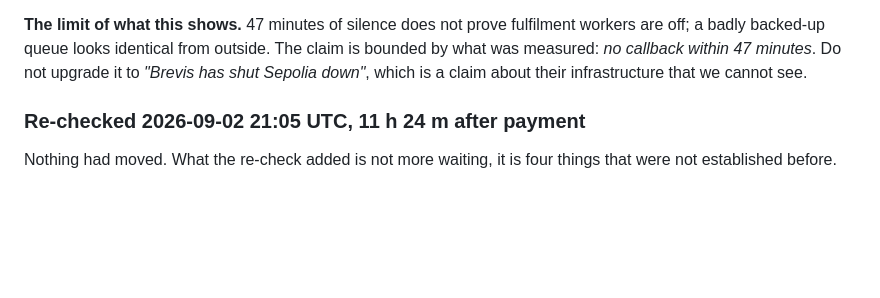
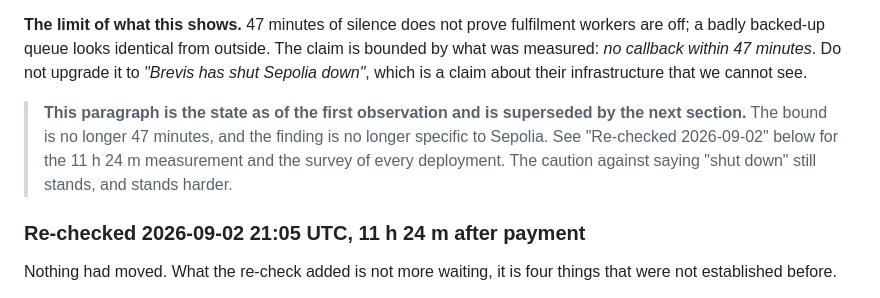
Before and after one commit to Manuel-dev01/tenure-hook, a Markdown page: analysis/brevis-gateway-diagnosis.md, the part around the change. Drawn GitHub-style; blank space fills up the shorter version.

Commit message:
Mark the 47-minute bound as superseded where a reader could stop
The paragraph bounding the claim at "no callback within 47 minutes" sits
directly above the re-check that replaces it with 11 h 24 m and the survey of
every deployment. Chronological, but a reader skimming for the limitation
could stop there and take the old bound as current. It now carries a forward
pointer saying so.

```diff
--- a/analysis/brevis-gateway-diagnosis.md
+++ b/analysis/brevis-gateway-diagnosis.md
@@ -306,6 +306,11 @@ a badly backed-up queue looks identical from outside. The claim is bounded by wh
 *no callback within 47 minutes*. Do not upgrade it to *"Brevis has shut Sepolia down"*, which is a
 claim about their infrastructure that we cannot see.
 
+> **This paragraph is the state as of the first observation and is superseded by the next section.**
+> The bound is no longer 47 minutes, and the finding is no longer specific to Sepolia. See
+> "Re-checked 2026-09-02" below for the 11 h 24 m measurement and the survey of every deployment.
+> The caution against saying "shut down" still stands, and stands harder.
+
 ### Re-checked 2026-09-02 21:05 UTC, 11 h 24 m after payment
 
 Nothing had moved. What the re-check added is not more waiting, it is four things that were not
```
